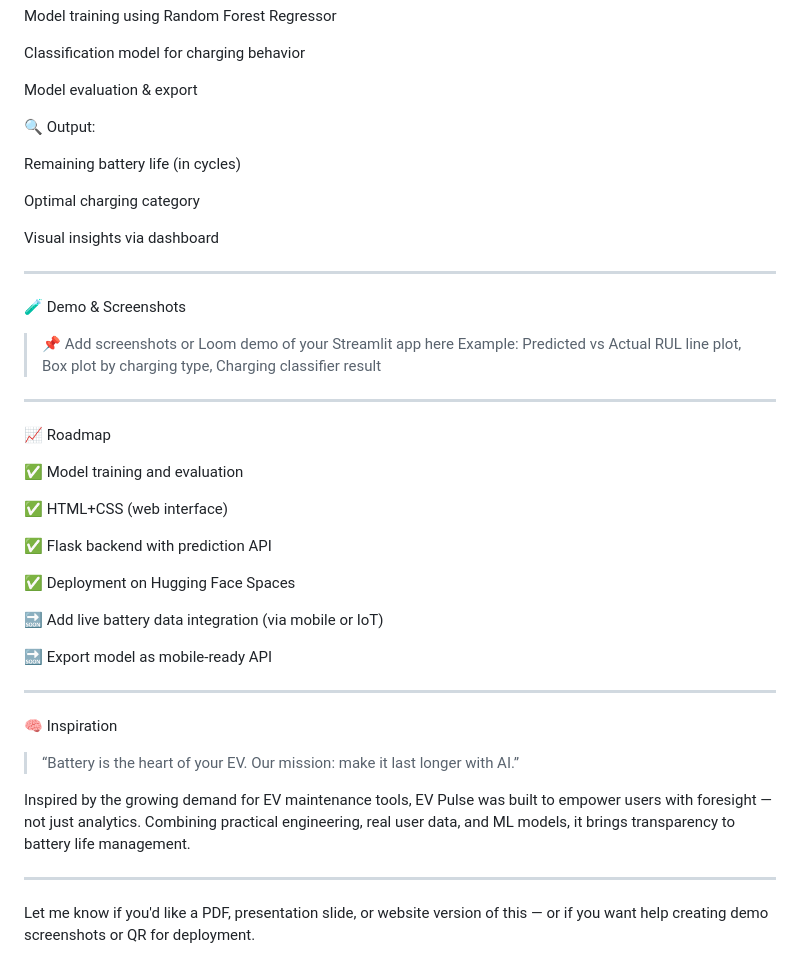
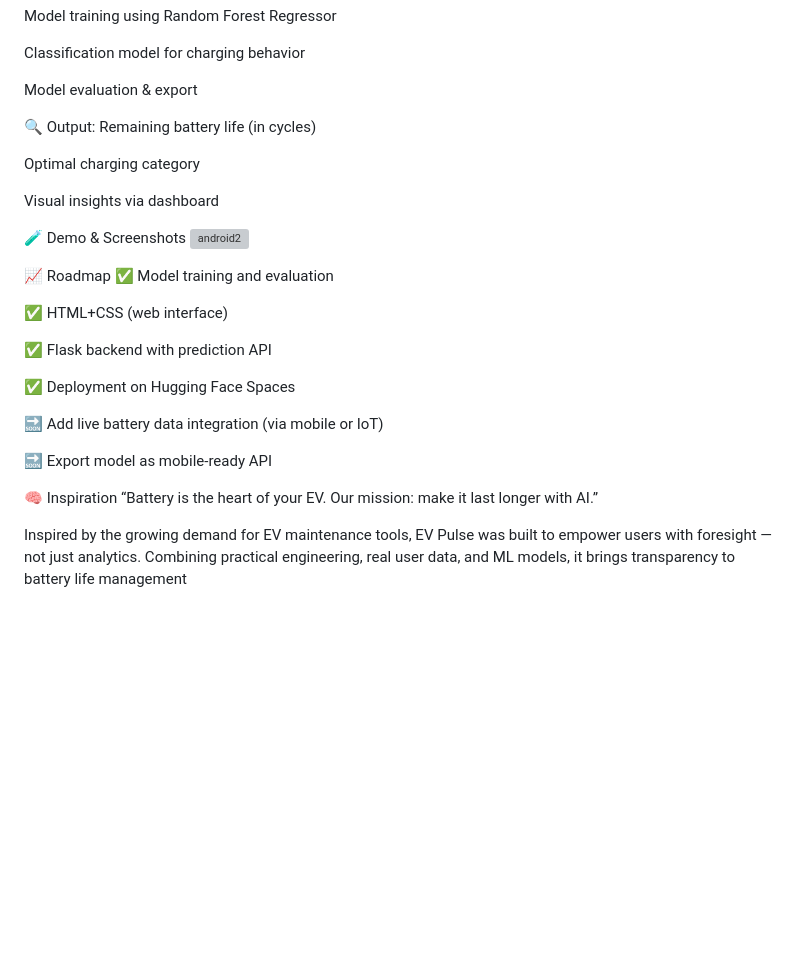
Before and after one commit to Probin1904/EV-Battery-life-Prediction, a Markdown page: README.md, the part around one of its changes. Drawn GitHub-style; blank space fills up the shorter version; grey boxes are pictures that could not be loaded.

```diff
--- a/README.md
+++ b/README.md
@@ -123,31 +87,19 @@ Classification model for charging behavior
 
 Model evaluation & export
 
-
 🔍 Output:
-
 Remaining battery life (in cycles)
 
 Optimal charging category
 
 Visual insights via dashboard
 
-
-
----
-
 🧪 Demo & Screenshots
-
-> 📌 Add screenshots or Loom demo of your Streamlit app here
-Example: Predicted vs Actual RUL line plot, Box plot by charging type, Charging classifier result
+![android2](https://github.com/user-attachments/assets/e11339b9-c736-4a36-9ea7-8d6cbd6153f7)
 
 
 
-
----
-
 📈 Roadmap
-
 ✅ Model training and evaluation
 
 ✅ HTML+CSS (web interface)
@@ -160,19 +112,7 @@ Example: Predicted vs Actual RUL line plot, Box plot by charging type, Charging
 
 🔜 Export model as mobile-ready API
 
+🧠 Inspiration
+“Battery is the heart of your EV. Our mission: make it last longer with AI.”
 
-
----
-
-🧠 Inspiration
-
-> “Battery is the heart of your EV. Our mission: make it last longer with AI.”
-
-
-
-Inspired by the growing demand for EV maintenance tools, EV Pulse was built to empower users with foresight — not just analytics. Combining practical engineering, real user data, and ML models, it brings transparency to battery life management.
-
-
----
-
-Let me know if you'd like a PDF, presentation slide, or website version of this — or if you want help creating demo screenshots or QR for deployment.
+Inspired by the growing demand for EV maintenance tools, EV Pulse was built to empower users with foresight — not just analytics. Combining practical engineering, real user data, and ML models, it brings transparency to battery life management
```
Also changed, not shown: other parts of README.md (+2 -38 lines).
